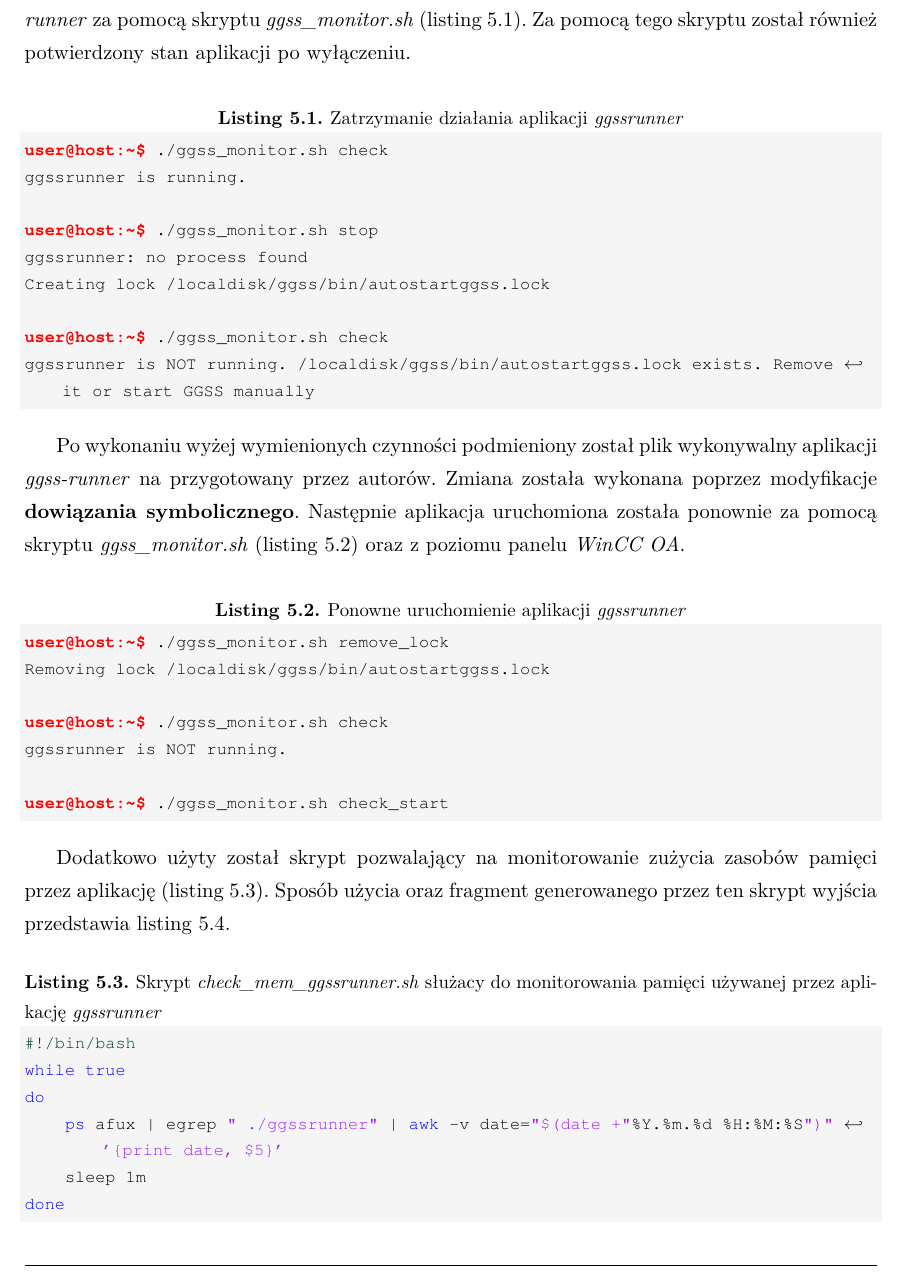
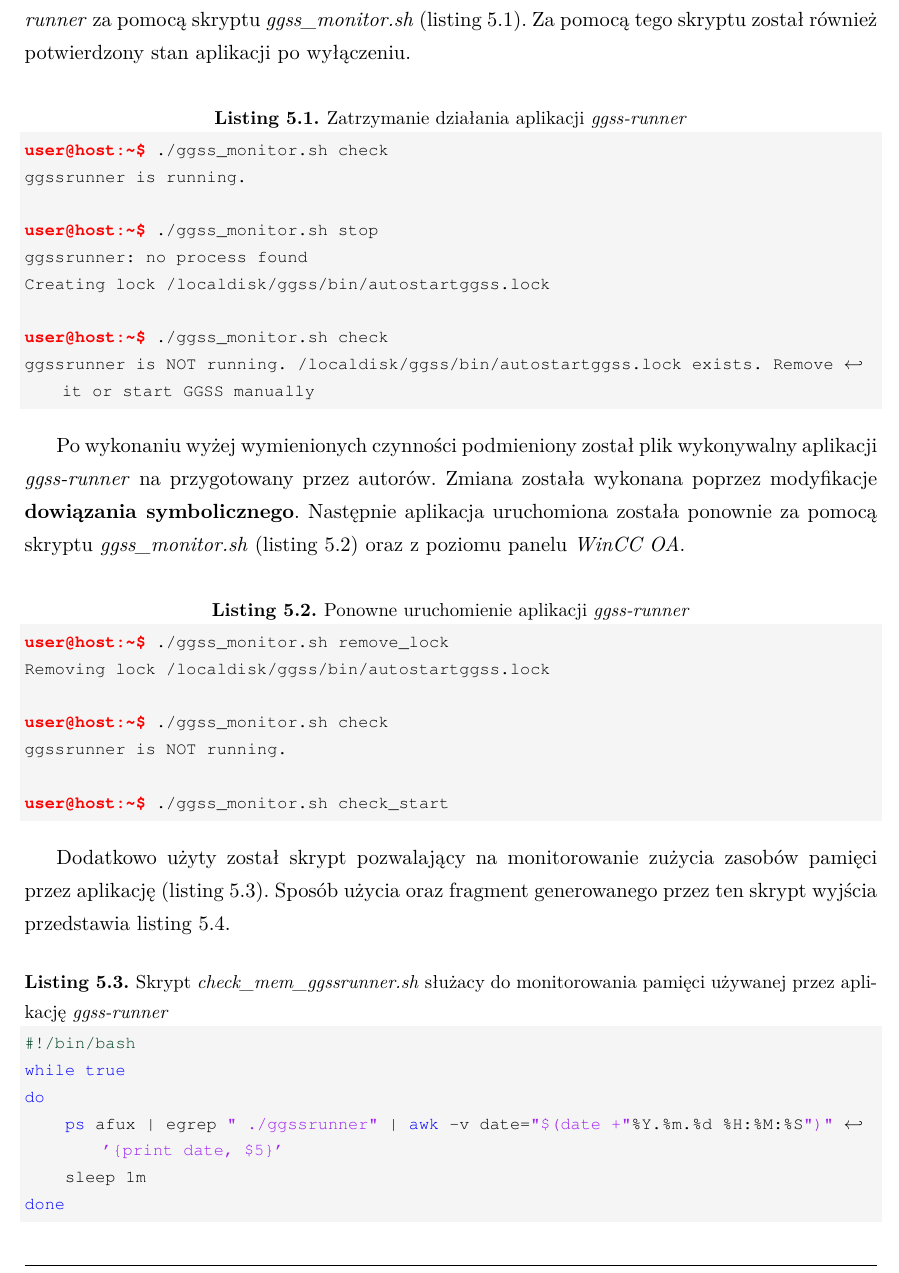
Before and after one commit to arokasprz100/Bachelor-thesis, a LaTeX thesis (thesis/praca.tex, which reads thesis/tests.tex): part of page 88 of 110, cut so that both start at the same text. Compiled offline with pdfLaTeX.

Commit message:
Remove ggssrunner typos

```diff
--- a/thesis/tests.tex
+++ b/thesis/tests.tex
@@ -36,7 +36,7 @@ Następnym etapem było przeprowadzenie procesu wyłączania systemu \gls*{ggss}
 Po wyłączeniu systemu należało również przerwać działanie poprzedniej wersji aplikacji \textit{ggss-runner} za pomocą skryptu \textit{ggss\_monitor.sh} (listing \ref{lst:ggssstop}). Za pomocą tego skryptu został również potwierdzony stan aplikacji po wyłączeniu.
 
 
-\begin{lstlisting}[language=Cmd, caption={Zatrzymanie działania aplikacji \textit{ggssrunner}}, label={lst:ggssstop}]
+\begin{lstlisting}[language=Cmd, caption={Zatrzymanie działania aplikacji \textit{ggss-runner}}, label={lst:ggssstop}]
 user@host:~$ ./ggss_monitor.sh check
 ggssrunner is running.
 
@@ -52,7 +52,7 @@ ggssrunner is NOT running. /localdisk/ggss/bin/autostartggss.lock exists. Remove
 
 Po wykonaniu wyżej wymienionych czynności podmieniony został plik wykonywalny aplikacji \textit{ggss-runner} na przygotowany przez autorów. Zmiana została wykonana poprzez modyfikacje \textbf{dowiązania symbolicznego}. Następnie aplikacja uruchomiona została ponownie za pomocą skryptu \textit{ggss\_monitor.sh} (listing \ref{lst:ggssstart}) oraz z~poziomu panelu \textit{WinCC OA}.
 
-\begin{lstlisting}[language=Cmd, caption={Ponowne uruchomienie aplikacji \textit{ggssrunner}}, label={lst:ggssstart}]
+\begin{lstlisting}[language=Cmd, caption={Ponowne uruchomienie aplikacji \textit{ggss-runner}}, label={lst:ggssstart}]
 user@host:~$ ./ggss_monitor.sh remove_lock
 Removing lock /localdisk/ggss/bin/autostartggss.lock
 
@@ -65,7 +65,7 @@ user@host:~$ ./ggss_monitor.sh check_start
 
 Dodatkowo użyty został skrypt pozwalający na monitorowanie zużycia zasobów pamięci przez aplikację (listing \ref{lst:ggssmem1}). Sposób użycia oraz fragment generowanego przez ten skrypt wyjścia przedstawia listing \ref{lst:ggssmem2}.
 
-\begin{lstlisting}[language=bash, caption={Skrypt \textit{check\_mem\_ggssrunner.sh} służacy do monitorowania pamięci używanej przez aplikację \textit{ggssrunner}}, label={lst:ggssmem1}]
+\begin{lstlisting}[language=bash, caption={Skrypt \textit{check\_mem\_ggssrunner.sh} służacy do monitorowania pamięci używanej przez aplikację \textit{ggss-runner}}, label={lst:ggssmem1}]
 #!/bin/bash
 while true
 do
```
Also changed, not shown: thesis/praca.pdf.
